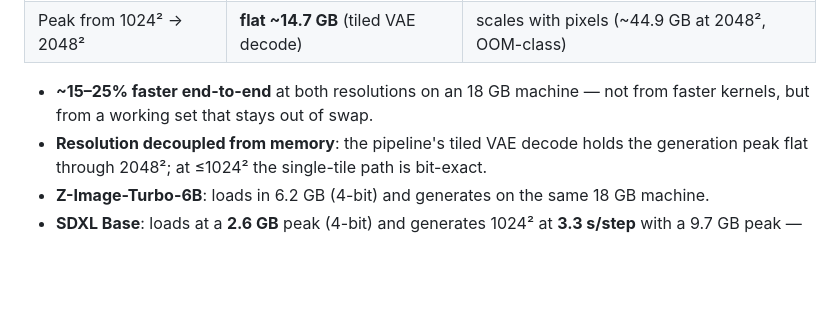
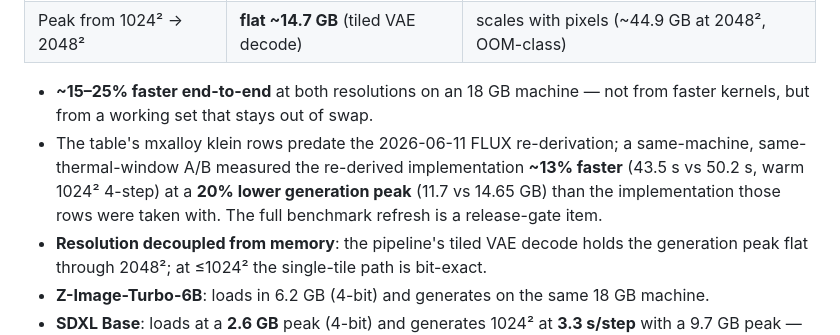
Before and after one commit to riseon-lab/mxalloy, a Markdown page: README.md, the part around the change. Rendered like a GitHub page; blank space fills up the shorter version.

Commit message:
README: note the re-derived FLUX implementation's measured A/B delta
Co-Authored-By: Claude Fable 5 <noreply@anthropic.com>

```diff
--- a/README.md
+++ b/README.md
@@ -50,6 +50,7 @@ reading what the checkpoint declares.
 | Peak from 1024² → 2048² | **flat ~14.7 GB** (tiled VAE decode) | scales with pixels (~44.9 GB at 2048², OOM-class) |
 
 - **~15–25% faster end-to-end** at both resolutions on an 18 GB machine — not from faster kernels, but from a working set that stays out of swap.
+- The table's mxalloy klein rows predate the 2026-06-11 FLUX re-derivation; a same-machine, same-thermal-window A/B measured the re-derived implementation **~13% faster** (43.5 s vs 50.2 s, warm 1024² 4-step) at a **20% lower generation peak** (11.7 vs 14.65 GB) than the implementation those rows were taken with. The full benchmark refresh is a release-gate item.
 - **Resolution decoupled from memory**: the pipeline's tiled VAE decode holds the generation peak flat through 2048²; at ≤1024² the single-tile path is bit-exact.
 - **Z-Image-Turbo-6B**: loads in 6.2 GB (4-bit) and generates on the same 18 GB machine.
 - **SDXL Base**: loads at a **2.6 GB** peak (4-bit) and generates 1024² at **3.3 s/step** with a 9.7 GB peak — vs 5.3 s/step for diffusers-on-MPS fp16 measured on the same machine; a same-latents comparison produces the same scene.
```
